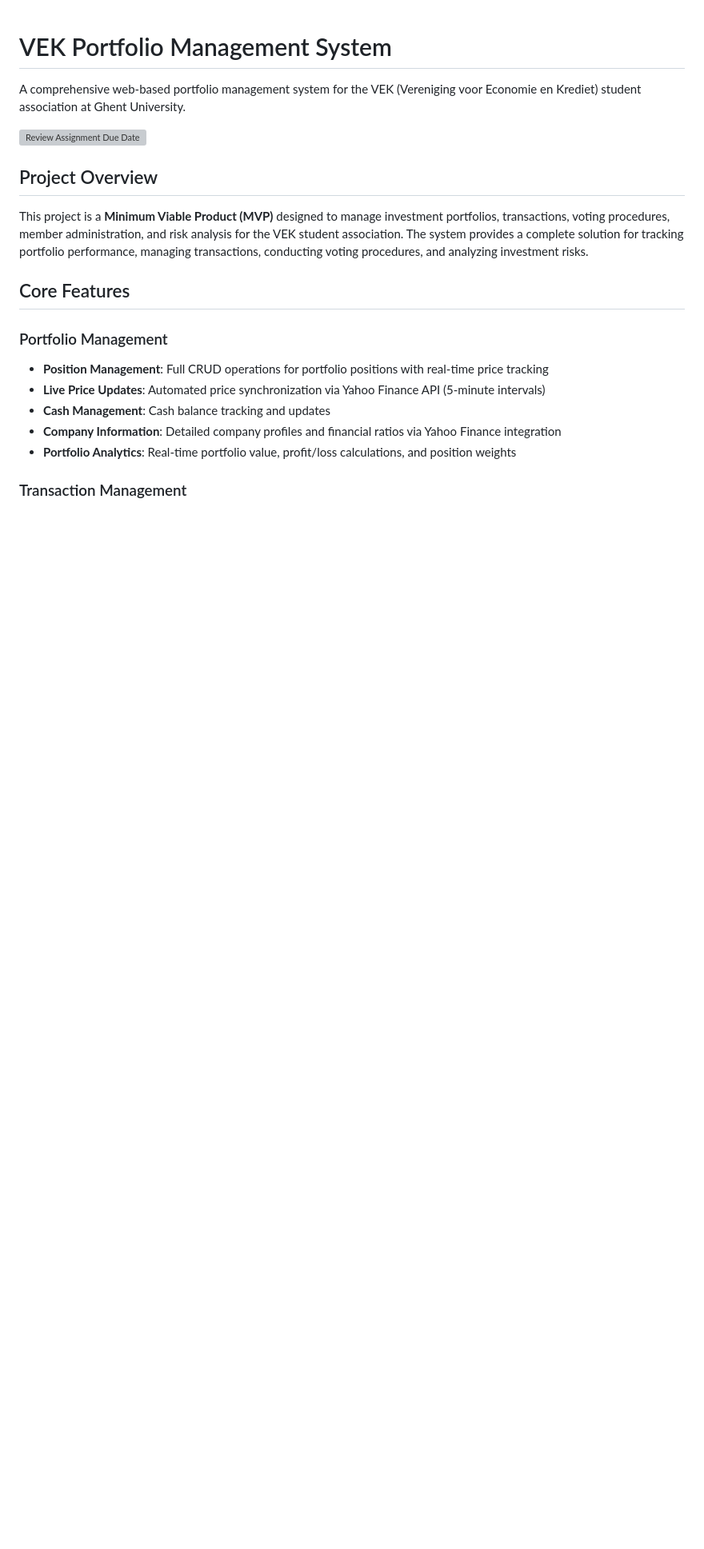
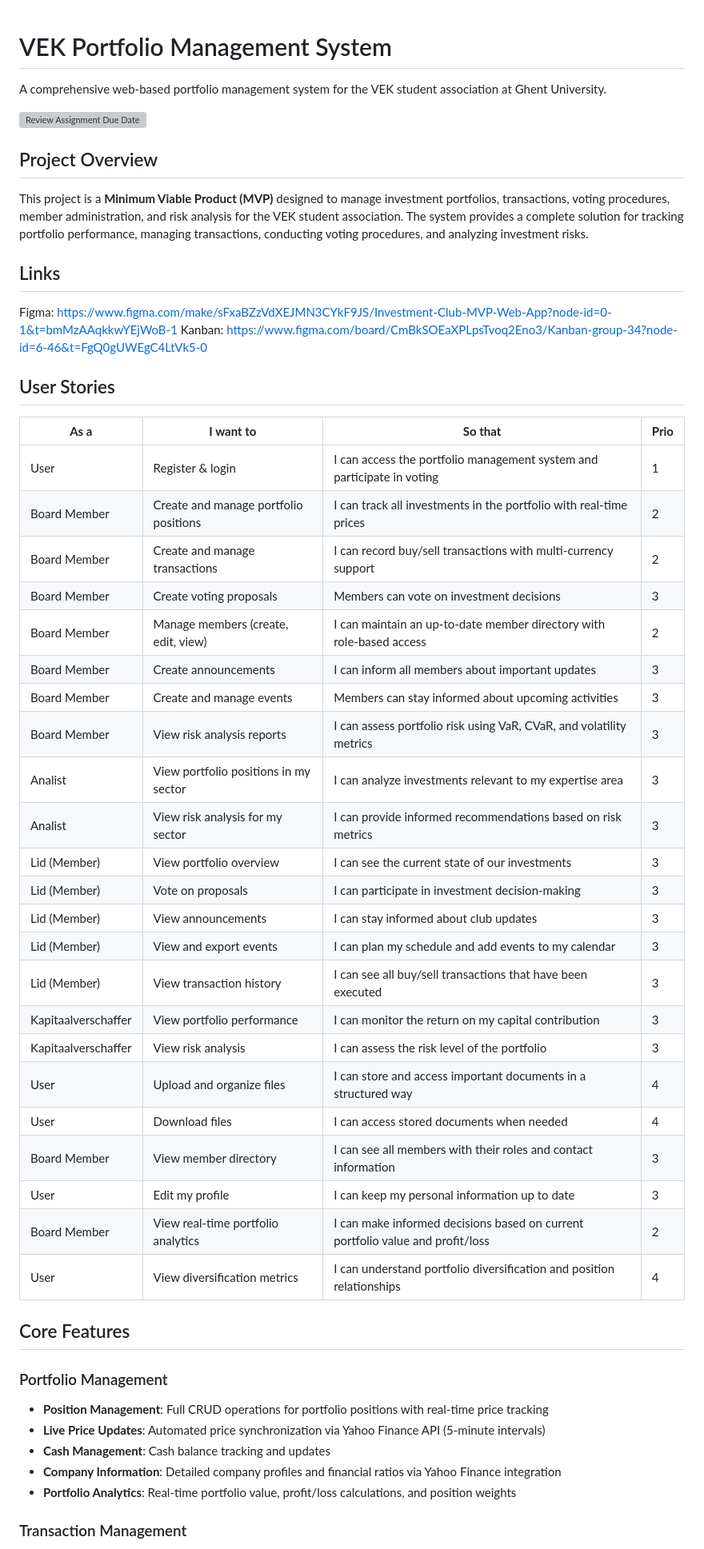
Before and after one commit to A-D-DBS-application/web-application-2025-group-34, a Markdown page: README.md, the part around one of its changes. Shown at 80% size. Drawn GitHub-style; blank space fills up the shorter version; grey boxes are pictures that could not be loaded.

```diff
--- a/README.md
+++ b/README.md
@@ -1,12 +1,44 @@
 # VEK Portfolio Management System
 
-A comprehensive web-based portfolio management system for the VEK (Vereniging voor Economie en Krediet) student association at Ghent University.
+A comprehensive web-based portfolio management system for the VEK student association at Ghent University.
 
 [![Review Assignment Due Date](https://classroom.github.com/assets/deadline-readme-button-22041afd0340ce965d47ae6ef1cefeee28c7c493a6346c4f15d667ab976d596c.svg)](https://classroom.github.com/a/DxqGQVx4)
 
 ## Project Overview
 
 This project is a **Minimum Viable Product (MVP)** designed to manage investment portfolios, transactions, voting procedures, member administration, and risk analysis for the VEK student association. The system provides a complete solution for tracking portfolio performance, managing transactions, conducting voting procedures, and analyzing investment risks.
+
+## Links
+Figma: https://www.figma.com/make/sFxaBZzVdXEJMN3CYkF9JS/Investment-Club-MVP-Web-App?node-id=0-1&t=bmMzAAqkkwYEjWoB-1
+Kanban: https://www.figma.com/board/CmBkSOEaXPLpsTvoq2Eno3/Kanban-group-34?node-id=6-46&t=FgQ0gUWEgC4LtVk5-0
+
+## User Stories
+
+| **As a <user>** | **I want to <action>** | **So that <benefit>** | **Prio** |
+|-----------------|------------------------|----------------------|----------|
+| User | Register & login | I can access the portfolio management system and participate in voting | 1 |
+| Board Member | Create and manage portfolio positions | I can track all investments in the portfolio with real-time prices | 2 |
+| Board Member | Create and manage transactions | I can record buy/sell transactions with multi-currency support | 2 |
+| Board Member | Create voting proposals | Members can vote on investment decisions | 3 |
+| Board Member | Manage members (create, edit, view) | I can maintain an up-to-date member directory with role-based access | 2 |
+| Board Member | Create announcements | I can inform all members about important updates | 3 |
+| Board Member | Create and manage events | Members can stay informed about upcoming activities | 3 |
+| Board Member | View risk analysis reports | I can assess portfolio risk using VaR, CVaR, and volatility metrics | 3 |
+| Analist | View portfolio positions in my sector | I can analyze investments relevant to my expertise area | 3 |
+| Analist | View risk analysis for my sector | I can provide informed recommendations based on risk metrics | 3 |
+| Lid (Member) | View portfolio overview | I can see the current state of our investments | 3 |
+| Lid (Member) | Vote on proposals | I can participate in investment decision-making | 3 |
+| Lid (Member) | View announcements | I can stay informed about club updates | 3 |
+| Lid (Member) | View and export events | I can plan my schedule and add events to my calendar | 3 |
+| Lid (Member) | View transaction history | I can see all buy/sell transactions that have been executed | 3 |
+| Kapitaalverschaffer | View portfolio performance | I can monitor the return on my capital contribution | 3 |
+| Kapitaalverschaffer | View risk analysis | I can assess the risk level of the portfolio | 3 |
+| User | Upload and organize files | I can store and access important documents in a structured way | 4 |
+| User | Download files | I can access stored documents when needed | 4 |
+| Board Member | View member directory | I can see all members with their roles and contact information | 3 |
+| User | Edit my profile | I can keep my personal information up to date | 3 |
+| Board Member | View real-time portfolio analytics | I can make informed decisions based on current portfolio value and profit/loss | 2 |
+| User | View diversification metrics | I can understand portfolio diversification and position relationships | 4 |
 
 ## Core Features
 
```
Also changed, not shown: other parts of README.md (+0 -86 lines).
